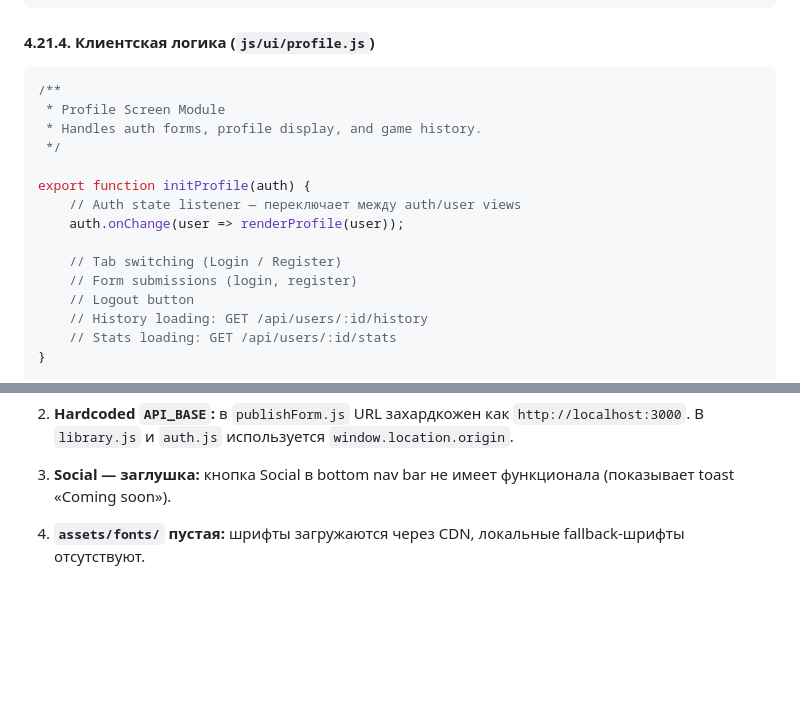
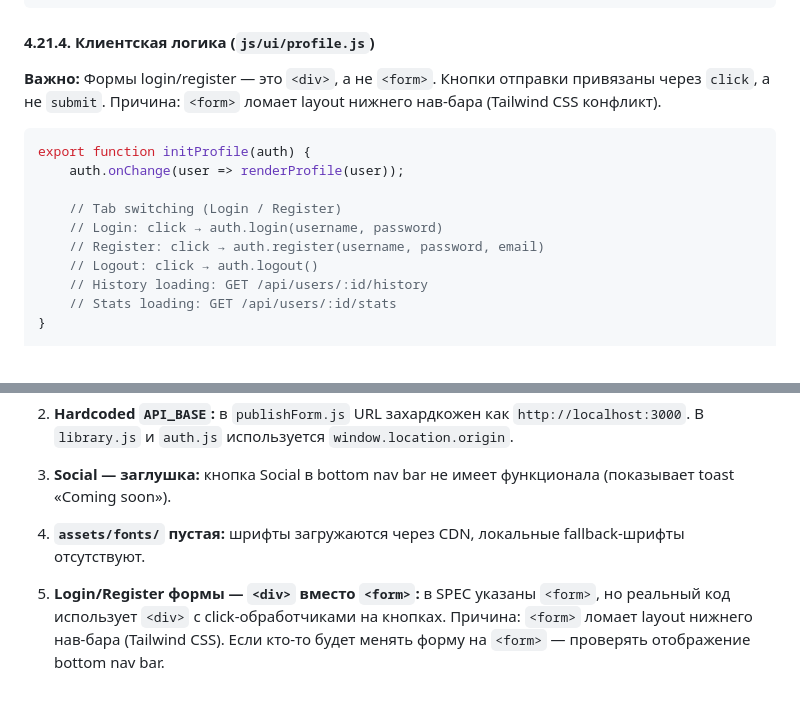
Before and after one commit to 4il228/AeroBeat, a Markdown page: SPEC.md, 2 parts joined by grey strips. GitHub-like rendering; blank space fills up the shorter version.

Commit message:
docs: update SPEC.md — login/register forms use div+click, not form+submit

````diff
--- a/SPEC.md
+++ b/SPEC.md
@@ -1029,19 +1029,16 @@ CREATE INDEX idx_results_played ON game_results(played_at);
 
 #### 4.21.4. Клиентская логика (`js/ui/profile.js`)
 
+**Важно:** Формы login/register — это `<div>`, а не `<form>`. Кнопки отправки привязаны через `click`, а не `submit`. Причина: `<form>` ломает layout нижнего нав-бара (Tailwind CSS конфликт).
+
 ```javascript
-/**
- * Profile Screen Module
- * Handles auth forms, profile display, and game history.
- */
-
 export function initProfile(auth) {
-    // Auth state listener — переключает между auth/user views
     auth.onChange(user => renderProfile(user));
 
     // Tab switching (Login / Register)
-    // Form submissions (login, register)
-    // Logout button
+    // Login: click → auth.login(username, password)
+    // Register: click → auth.register(username, password, email)
+    // Logout: click → auth.logout()
     // History loading: GET /api/users/:id/history
     // Stats loading: GET /api/users/:id/stats
 }
@@ -1581,3 +1578,5 @@ const { history } = await historyRes.json();
 3. **Social — заглушка:** кнопка Social в bottom nav bar не имеет функционала (показывает toast «Coming soon»).
 
 4. **`assets/fonts/` пустая:** шрифты загружаются через CDN, локальные fallback-шрифты отсутствуют.
+
+5. **Login/Register формы — `<div>` вместо `<form>`:** в SPEC указаны `<form>`, но реальный код использует `<div>` с click-обработчиками на кнопках. Причина: `<form>` ломает layout нижнего нав-бара (Tailwind CSS). Если кто-то будет менять форму на `<form>` — проверять отображение bottom nav bar.
````
